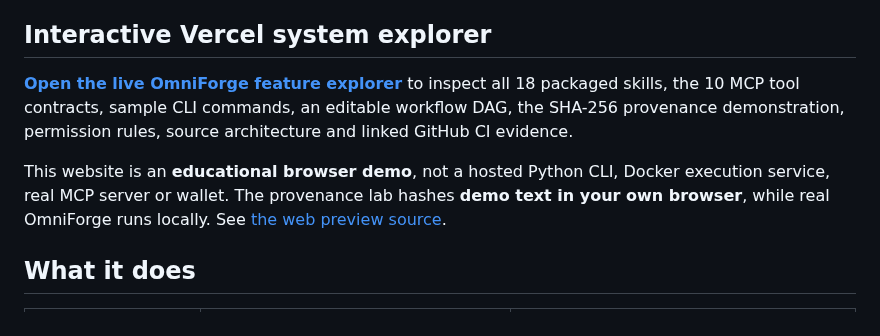
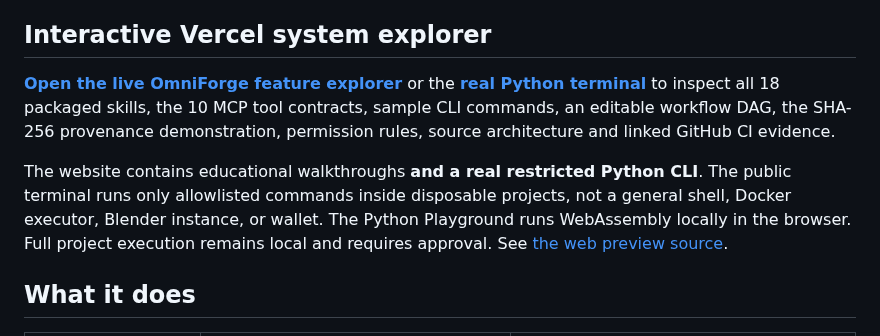
Before and after one commit to muhdmunir961-byte/omniforge, a Markdown page: README.md, the part around the change. Rendered like a GitHub page.

Commit message:
docs: accurately distinguish live Vercel allowlisted Python from browser demos and real local MCP

```diff
--- a/README.md
+++ b/README.md
@@ -29,9 +29,9 @@ For development: `python -m pip install -e . -r requirements-dev.txt && python -
 
 ## Interactive Vercel system explorer
 
-**[Open the live OmniForge feature explorer](https://omniforge-explorer.vercel.app)** to inspect all 18 packaged skills, the 10 MCP tool contracts, sample CLI commands, an editable workflow DAG, the SHA-256 provenance demonstration, permission rules, source architecture and linked GitHub CI evidence.
+**[Open the live OmniForge feature explorer](https://omniforge-explorer.vercel.app)** or the **[real Python terminal](https://omniforge-explorer.vercel.app/terminal.html)** to inspect all 18 packaged skills, the 10 MCP tool contracts, sample CLI commands, an editable workflow DAG, the SHA-256 provenance demonstration, permission rules, source architecture and linked GitHub CI evidence.
 
-This website is an **educational browser demo**, not a hosted Python CLI, Docker execution service, real MCP server or wallet. The provenance lab hashes **demo text in your own browser**, while real OmniForge runs locally. See [the web preview source](web-preview/README.md).
+The website contains educational walkthroughs **and a real restricted Python CLI**. The public terminal runs only allowlisted commands inside disposable projects, not a general shell, Docker executor, Blender instance, or wallet. The Python Playground runs WebAssembly locally in the browser. Full project execution remains local and requires approval. See [the web preview source](web-preview/README.md).
 
 ## What it does
 
```
